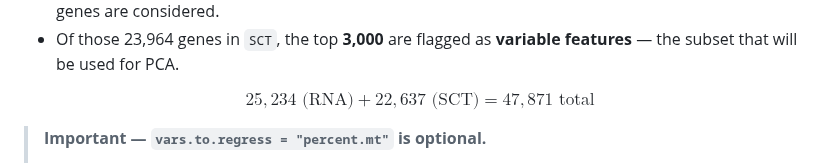
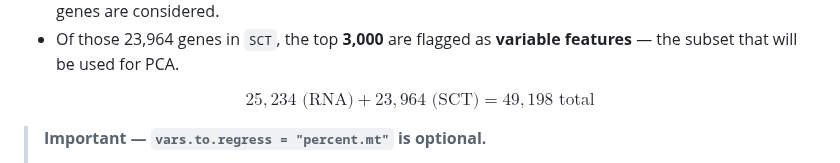
Before and after one commit to hockmanlab/SANS_2026, a Markdown page: 2_Seurat/2.4_Normalization.md, the part around the change. Rendered like a GitHub page.

```diff
--- a/2_Seurat/2.4_Normalization.md
+++ b/2_Seurat/2.4_Normalization.md
@@ -61,7 +61,7 @@ Note that the total feature count (49,198) reflects both assays combined — but
 - **`SCT`** reports **23,964 features**. SCTransform applies its own internal gene filter (`min_cells`, default 5), but it applies this to the 8,598-cell subset actually being modelled — not the original 8,601 cells. Since SCTransform's own default gene filter of `min.cells = 5` is more stringent than the original `min.cells = 3` threshold we applied when we created the Seurat object, only 23,964 out of the total 25,234 genes are considered.
 - Of those 23,964 genes in `SCT`, the top **3,000** are flagged as **variable features** — the subset that will be used for PCA.
 
-$$25{,}234 \text{ (RNA)} + 22{,}637 \text{ (SCT)} = 47{,}871 \text{ total}$$
+$$25{,}234 \text{ (RNA)} + 23{,}964 \text{ (SCT)} = 49{,}198 \text{ total}$$
 
 > **Important — `vars.to.regress = "percent.mt"` is optional.**
 >
```
